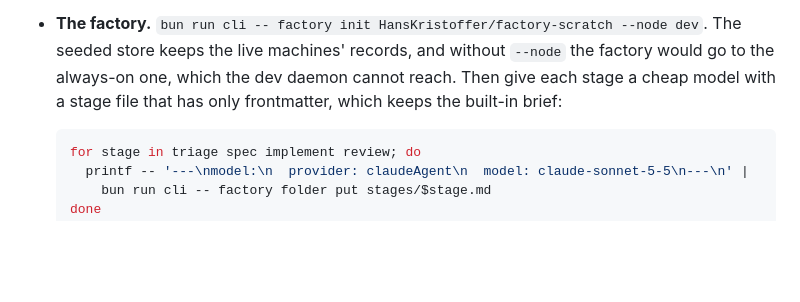
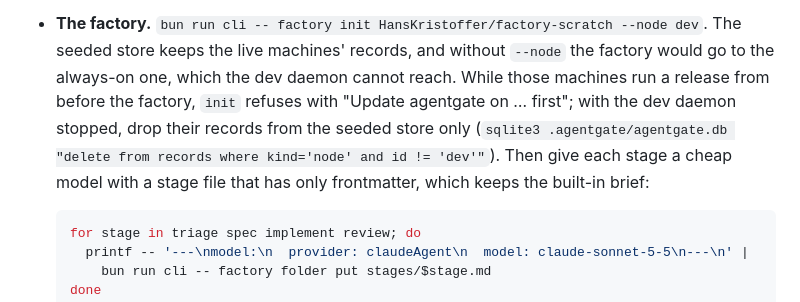
Before and after one commit to HansKristoffer/agentgate, a Markdown page: docs/operations/factory-live-check.md, the part around the change. Drawn GitHub-style; blank space fills up the shorter version.

Commit message:
docs(factory): the live check says how to start a factory on a seeded store while the live machines are older
Co-Authored-By: Claude Opus 5.5 <noreply@anthropic.com>

````diff
--- a/docs/operations/factory-live-check.md
+++ b/docs/operations/factory-live-check.md
@@ -40,7 +40,9 @@ change: each step, what you saw, and anything that differed.
 
 - **The factory.** `bun run cli -- factory init HansKristoffer/factory-scratch --node dev`. The seeded store keeps
   the live machines' records, and without `--node` the factory would go to the always-on one, which the dev daemon
-  cannot reach. Then give each stage a cheap model with a stage file that has only frontmatter, which keeps the
+  cannot reach. While those machines run a release from before the factory, `init` refuses with "Update agentgate on
+  … first"; with the dev daemon stopped, drop their records from the seeded store only
+  (`sqlite3 .agentgate/agentgate.db "delete from records where kind='node' and id != 'dev'"`). Then give each stage a cheap model with a stage file that has only frontmatter, which keeps the
   built-in brief:
 
   ```sh
````
